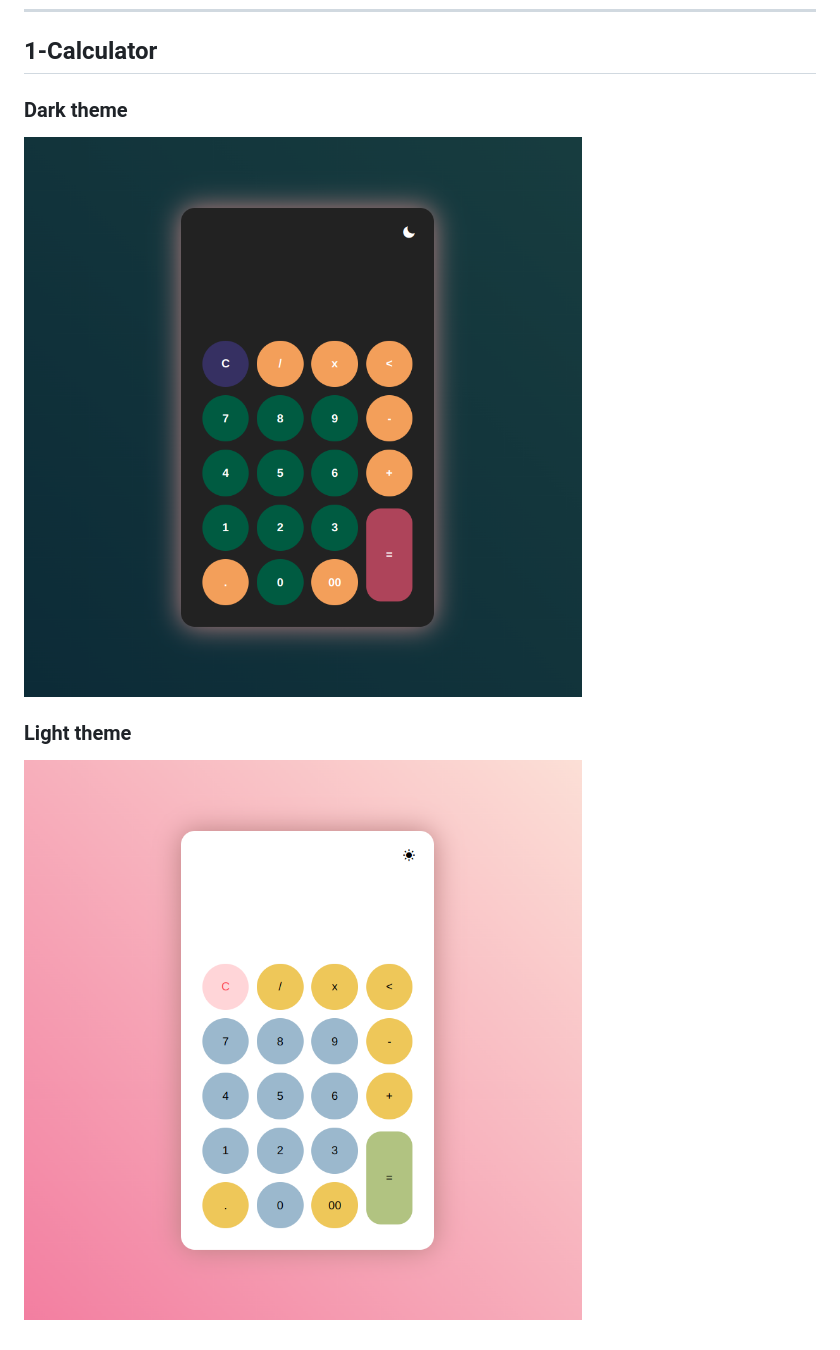
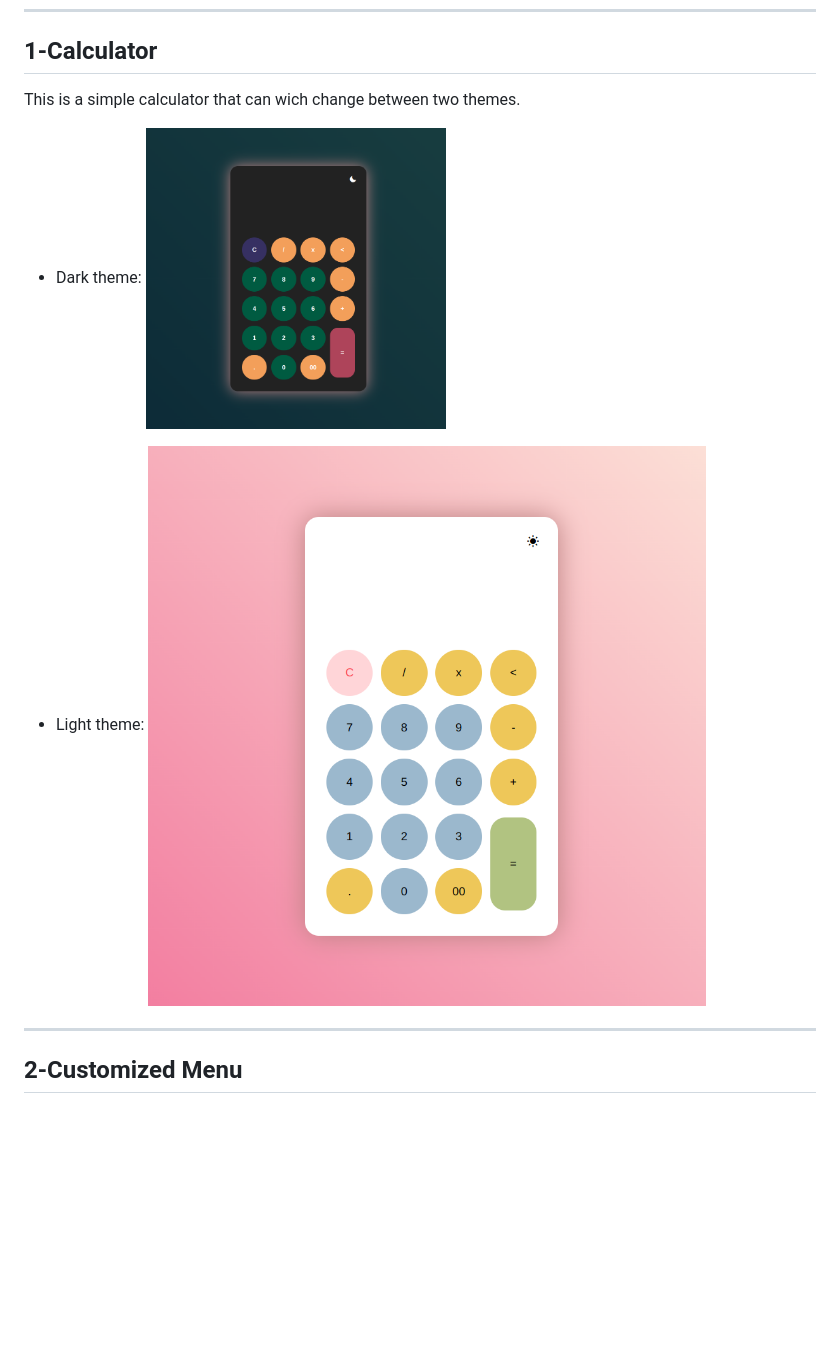
Before and after one commit to EdgarAleG/Javascript-exercises, a Markdown page: README.md, the part around the change. Drawn GitHub-style; blank space fills up the shorter version.

```diff
--- a/README.md
+++ b/README.md
@@ -5,8 +5,13 @@ Through this project I'll create some basic exercises using Javascript for pract
 ---
 
 ## 1-Calculator
-### Dark theme
-![calculator dark theme](/src-photos/calculator-dark.png "dark theme")
+This is a simple calculator that can wich change between two themes.
 
-### Light theme
+- Dark theme:
+<img src="/src-photos/calculator-dark.png" width="300px" height="400px" alt="dark theme"></img>
+
+- Light theme:
 ![calculator light theme](/src-photos/calculator-light.png "light theme")
+
+---
+## 2-Customized Menu
```
Also changed, not shown: src-photos/menu-close.png (added), src-photos/menu-open.png (added), 5 other files.
